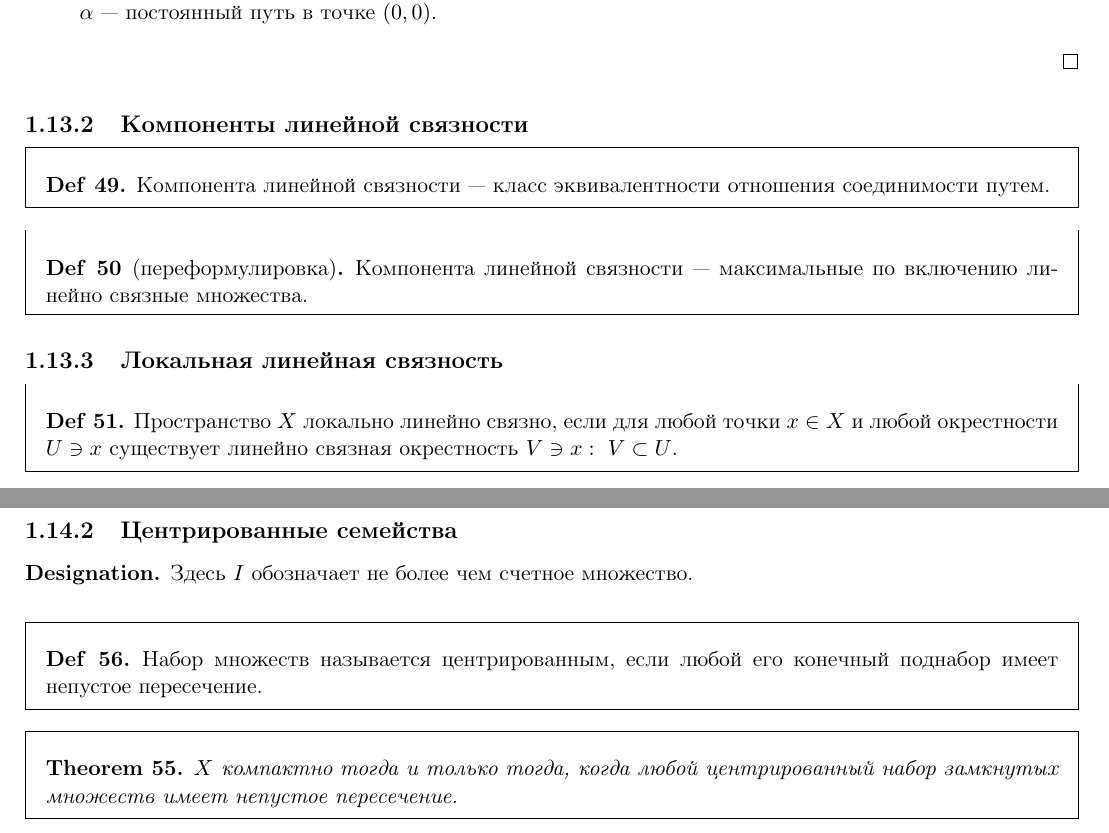
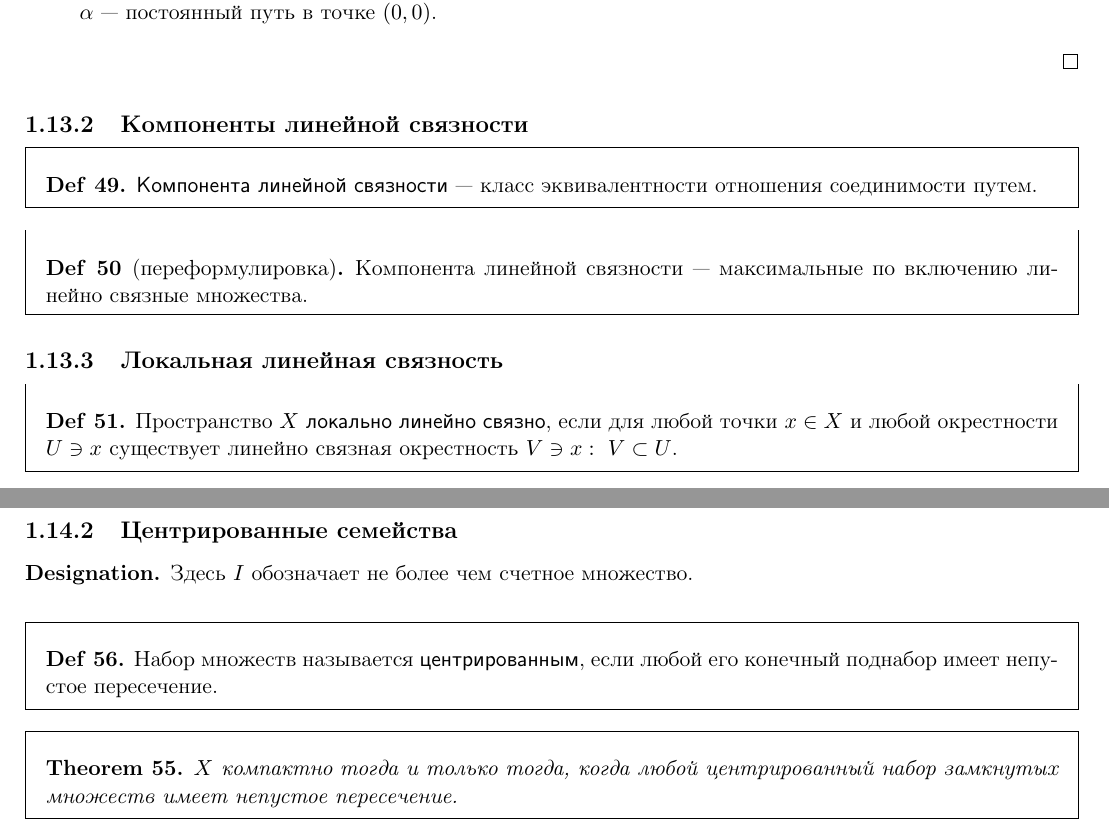
Before and after one commit to tamarinvs19/theory_university, a LaTeX book (topology/semester_1/topology.tex): two parts of pages 33 and 37 of 52, joined at a grey line, cut so that both start at the same text. Compiled offline with pdfLaTeX.

Commit message:
top: change style

```diff
--- a/topology/semester_1/topology.tex
+++ b/topology/semester_1/topology.tex
@@ -1613,14 +1613,14 @@ X = 	\left\{ \left(  x, \cos \frac{1}{x} \right) \middle| x>0 \right\} \cup \lef
 \end{proof}
 \subsection{Компоненты линейной связности}
 \begin{defn}
-    Компонента линейной связности --- класс эквивалентности отношения соединимости путем.
+    {\sf Компонента линейной связности} --- класс эквивалентности отношения соединимости путем.
 \end{defn}
 \begin{defn}[переформулировка]
     Компонента линейной связности --- максимальные по включению линейно связные множества.
 \end{defn}
 \subsection{Локальная линейная связность}
 \begin{defn}
-    Пространство $ X$  локально линейно связно, если для любой точки  $ x \in  X$ и любой окрестности $ U \ni x$ существует линейно связная окрестность  $ V \ni x: ~ V \subset U$.
+    Пространство $ X$  {\sf локально линейно связно}, если для любой точки  $ x \in  X$ и любой окрестности $ U \ni x$ существует линейно связная окрестность  $ V \ni x: ~ V \subset U$.
 \end{defn}
 \begin{ex}
     Любое открытое множество на плоскости локально линейно связано.
@@ -1793,7 +1793,7 @@ X = 	\left\{ \left(  x, \cos \frac{1}{x} \right) \middle| x>0 \right\} \cup \lef
     Здесь $ I$ обозначает не более чем счетное множество.
 \end{name}
 \begin{defn}
-    Набор множеств называется  центрированным, если любой его конечный поднабор имеет непустое пересечение.
+    Набор множеств называется  {\sf центрированным}, если любой его конечный поднабор имеет непустое пересечение.
 \end{defn}
 \begin{thm}\label{th_comp_z}
     $ X$ компактно тогда и только тогда, когда любой центрированный набор замкнутых множеств имеет непустое пересечение.
```
Also changed, not shown: topology/semester_1/topology.pdf.
